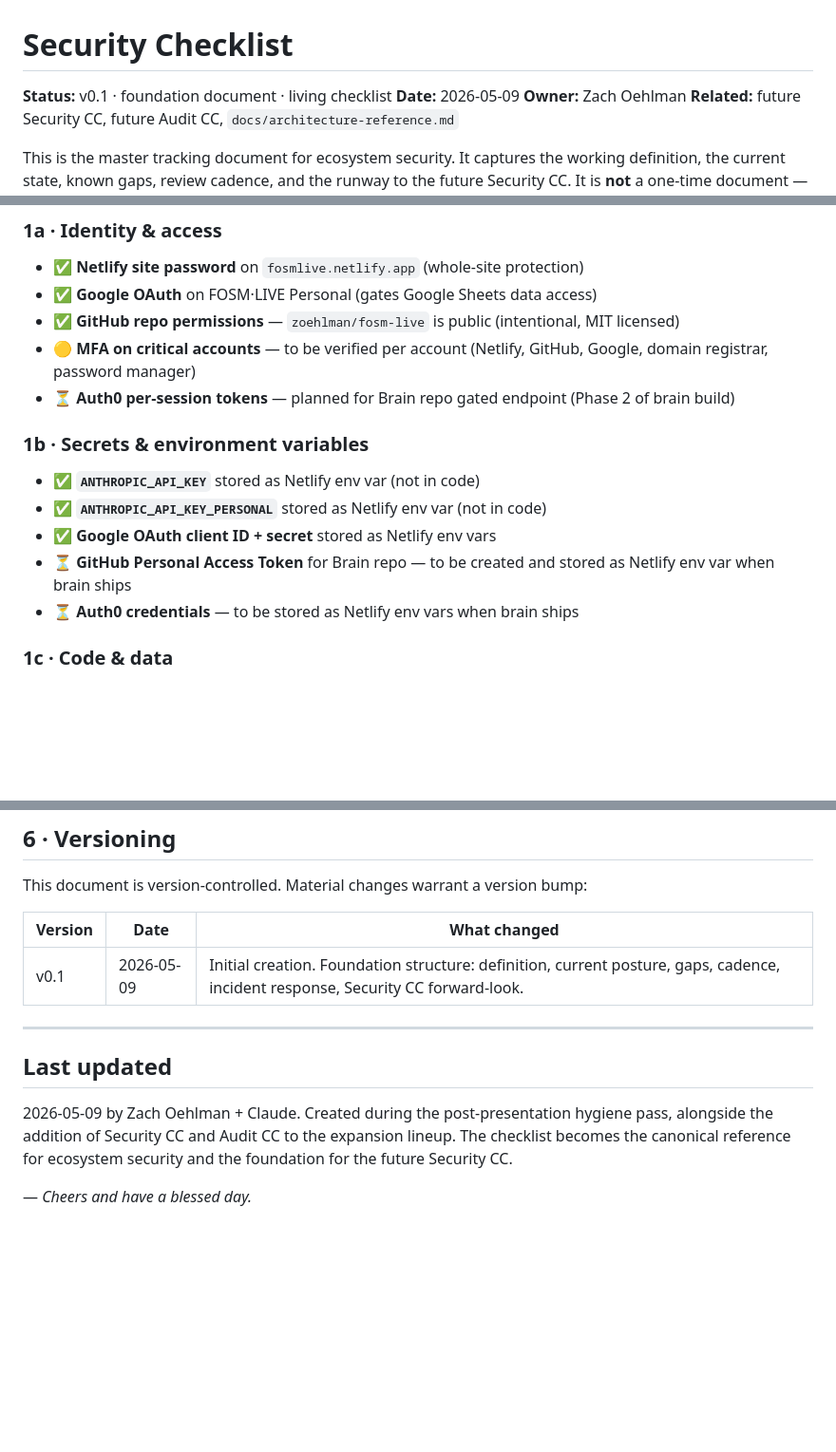
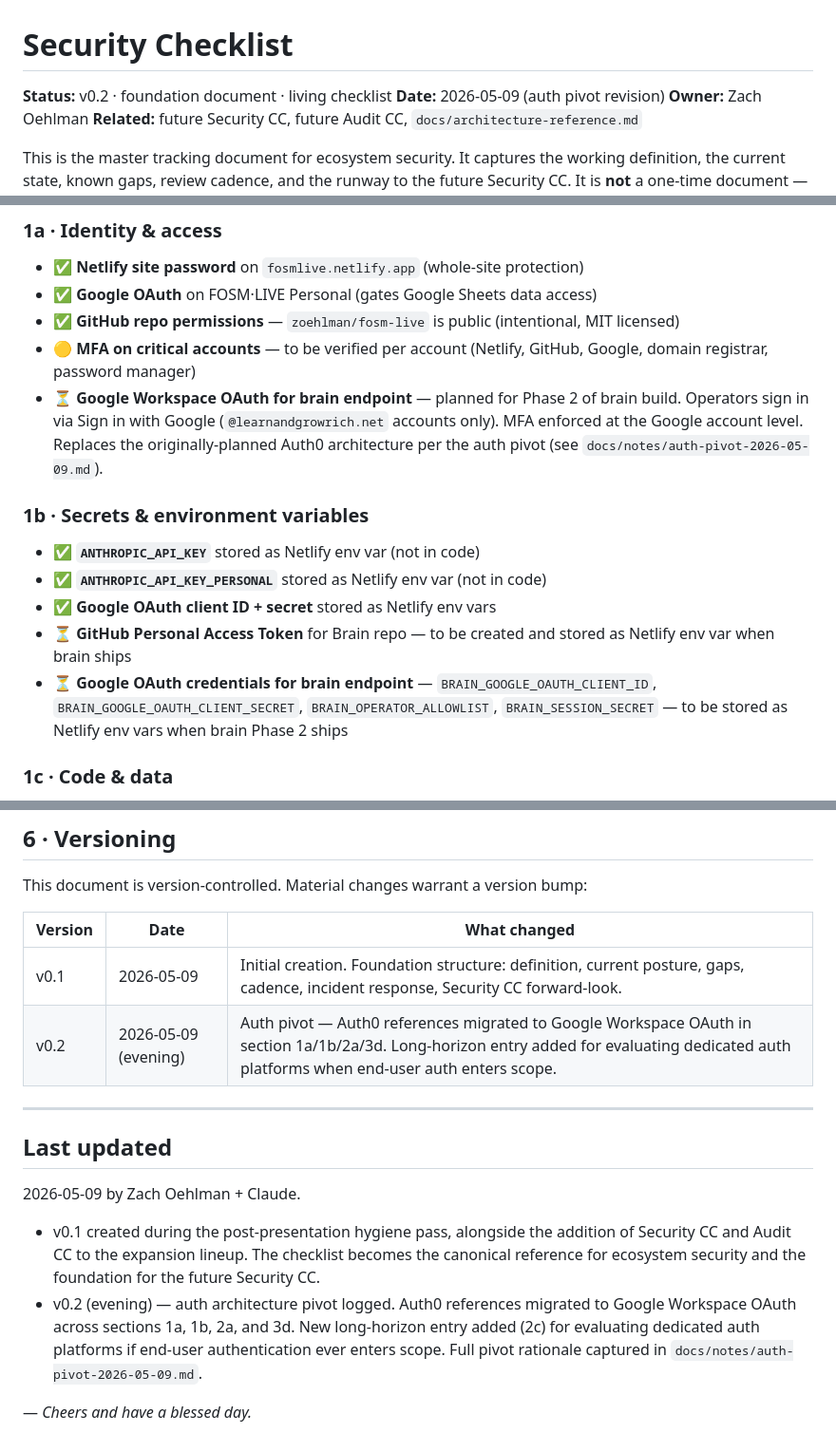
Before and after one commit to zoehlman/fosm-live, a Markdown page: docs/security-checklist.md, 3 parts joined by grey strips. Shown at 95% size. Rendered like a GitHub page; blank space fills up the shorter version.

Commit message:
Update security-checklist.md
Bump security-checklist.md to v0.2 — Auth0 references migrated to Google Workspace OAuth

```diff
--- a/docs/security-checklist.md
+++ b/docs/security-checklist.md
@@ -1,7 +1,7 @@
 # Security Checklist
 
-**Status:** v0.1 · foundation document · living checklist
-**Date:** 2026-05-09
+**Status:** v0.2 · foundation document · living checklist
+**Date:** 2026-05-09 (auth pivot revision)
 **Owner:** Zach Oehlman
 **Related:** future Security CC, future Audit CC, `docs/architecture-reference.md`
 
@@ -49,7 +49,7 @@ What protections are currently in place across the ecosystem.
 - ✅ **Google OAuth** on FOSM·LIVE Personal (gates Google Sheets data access)
 - ✅ **GitHub repo permissions** — `zoehlman/fosm-live` is public (intentional, MIT licensed)
 - 🟡 **MFA on critical accounts** — to be verified per account (Netlify, GitHub, Google, domain registrar, password manager)
-- ⏳ **Auth0 per-session tokens** — planned for Brain repo gated endpoint (Phase 2 of brain build)
+- ⏳ **Google Workspace OAuth for brain endpoint** — planned for Phase 2 of brain build. Operators sign in via Sign in with Google (`@learnandgrowrich.net` accounts only). MFA enforced at the Google account level. Replaces the originally-planned Auth0 architecture per the auth pivot (see `docs/notes/auth-pivot-2026-05-09.md`).
 
 ### 1b · Secrets & environment variables
 
@@ -57,7 +57,7 @@ What protections are currently in place across the ecosystem.
 - ✅ **`ANTHROPIC_API_KEY_PERSONAL`** stored as Netlify env var (not in code)
 - ✅ **Google OAuth client ID + secret** stored as Netlify env vars
 - ⏳ **GitHub Personal Access Token** for Brain repo — to be created and stored as Netlify env var when brain ships
-- ⏳ **Auth0 credentials** — to be stored as Netlify env vars when brain ships
+- ⏳ **Google OAuth credentials for brain endpoint** — `BRAIN_GOOGLE_OAUTH_CLIENT_ID`, `BRAIN_GOOGLE_OAUTH_CLIENT_SECRET`, `BRAIN_OPERATOR_ALLOWLIST`, `BRAIN_SESSION_SECRET` — to be stored as Netlify env vars when brain Phase 2 ships
 
 ### 1c · Code & data
 
@@ -229,14 +230,22 @@ This document is version-controlled. Material changes warrant a version bump:
 | Version | Date | What changed |
 |---|---|---|
 | v0.1 | 2026-05-09 | Initial creation. Foundation structure: definition, current posture, gaps, cadence, incident response, Security CC forward-look. |
+| v0.2 | 2026-05-09 (evening) | Auth pivot — Auth0 references migrated to Google Workspace OAuth in section 1a/1b/2a/3d. Long-horizon entry added for evaluating dedicated auth platforms when end-user auth enters scope. |
 
 ---
 
 ## Last updated
 
-2026-05-09 by Zach Oehlman + Claude. Created during the post-presentation
-hygiene pass, alongside the addition of Security CC and Audit CC to the
-expansion lineup. The checklist becomes the canonical reference for
-ecosystem security and the foundation for the future Security CC.
+2026-05-09 by Zach Oehlman + Claude.
+
+- v0.1 created during the post-presentation hygiene pass, alongside the
+  addition of Security CC and Audit CC to the expansion lineup. The
+  checklist becomes the canonical reference for ecosystem security and
+  the foundation for the future Security CC.
+- v0.2 (evening) — auth architecture pivot logged. Auth0 references
+  migrated to Google Workspace OAuth across sections 1a, 1b, 2a, and 3d.
+  New long-horizon entry added (2c) for evaluating dedicated auth
+  platforms if end-user authentication ever enters scope. Full pivot
+  rationale captured in `docs/notes/auth-pivot-2026-05-09.md`.
 
 — *Cheers and have a blessed day.*
```
Also changed, not shown: other parts of docs/security-checklist.md (+3 -2 lines).
